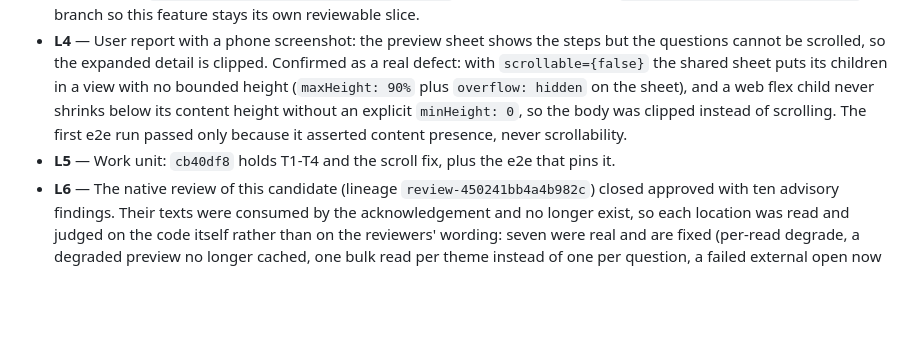
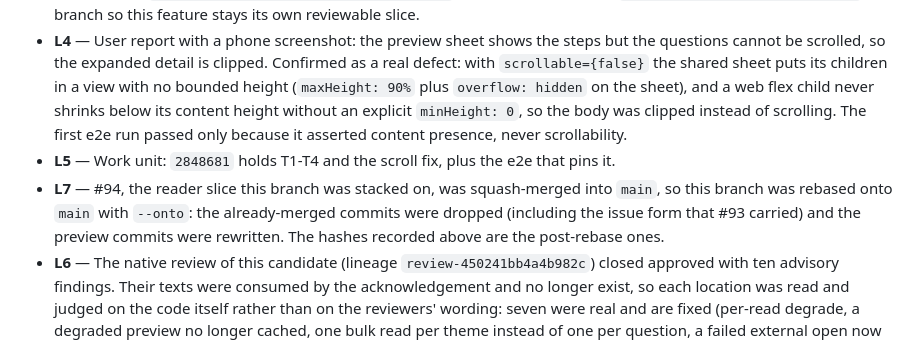
Before and after one commit to masch/myself, a Markdown page: odd/tasks/program-preview-before-enrollment.md, the part around the change. Rendered like a GitHub page; blank space fills up the shorter version.

Commit message:
docs(reflections): record the rebase onto main and the current hashes
#94 was squash-merged, so this branch was rebased with --onto to drop the
commits main already carries. Point the recorded work-unit hash at a commit
that exists on this branch.

```diff
--- a/odd/tasks/program-preview-before-enrollment.md
+++ b/odd/tasks/program-preview-before-enrollment.md
@@ -26,7 +26,8 @@ Let a user browse the steps of an open thematic cohort before joining it, so the
 - **L2** — Product decision, user selected: how much the preview reveals — "Todo, con detalle colapsado": question and type always visible, video, consigna and resources behind "Ver el detalle del paso".
 - **L3** — Branch `feat/program-preview-before-enrollment`, stacked on the closed `feat/reflection-program-reader` branch so this feature stays its own reviewable slice.
 - **L4** — User report with a phone screenshot: the preview sheet shows the steps but the questions cannot be scrolled, so the expanded detail is clipped. Confirmed as a real defect: with `scrollable={false}` the shared sheet puts its children in a view with no bounded height (`maxHeight: 90%` plus `overflow: hidden` on the sheet), and a web flex child never shrinks below its content height without an explicit `minHeight: 0`, so the body was clipped instead of scrolling. The first e2e run passed only because it asserted content presence, never scrollability.
-- **L5** — Work unit: `cb40df8` holds T1-T4 and the scroll fix, plus the e2e that pins it.
+- **L5** — Work unit: `2848681` holds T1-T4 and the scroll fix, plus the e2e that pins it.
+- **L7** — #94, the reader slice this branch was stacked on, was squash-merged into `main`, so this branch was rebased onto `main` with `--onto`: the already-merged commits were dropped (including the issue form that #93 carried) and the preview commits were rewritten. The hashes recorded above are the post-rebase ones.
 - **L6** — The native review of this candidate (lineage `review-450241bb4a4b982c`) closed approved with ten advisory findings. Their texts were consumed by the acknowledgement and no longer exist, so each location was read and judged on the code itself rather than on the reviewers' wording: seven were real and are fixed (per-read degrade, a degraded preview no longer cached, one bulk read per theme instead of one per question, a failed external open now tells the user, one shared response-type label helper, a single `*`/`_`/`~` inside a bare URL stays literal), and three were reported as intentional with the input tried (the link segment walk, the link-span formatting spread, the sheet's `minHeight: 0`). Removing the per-question resource read also removed a now-dead loader and its test. Still open by design: CommonMark whitespace-flanking rules are not implemented (`2 * 3 * 4` still italicizes), which is pre-existing.
 
 ## Evidence & Verification
```
